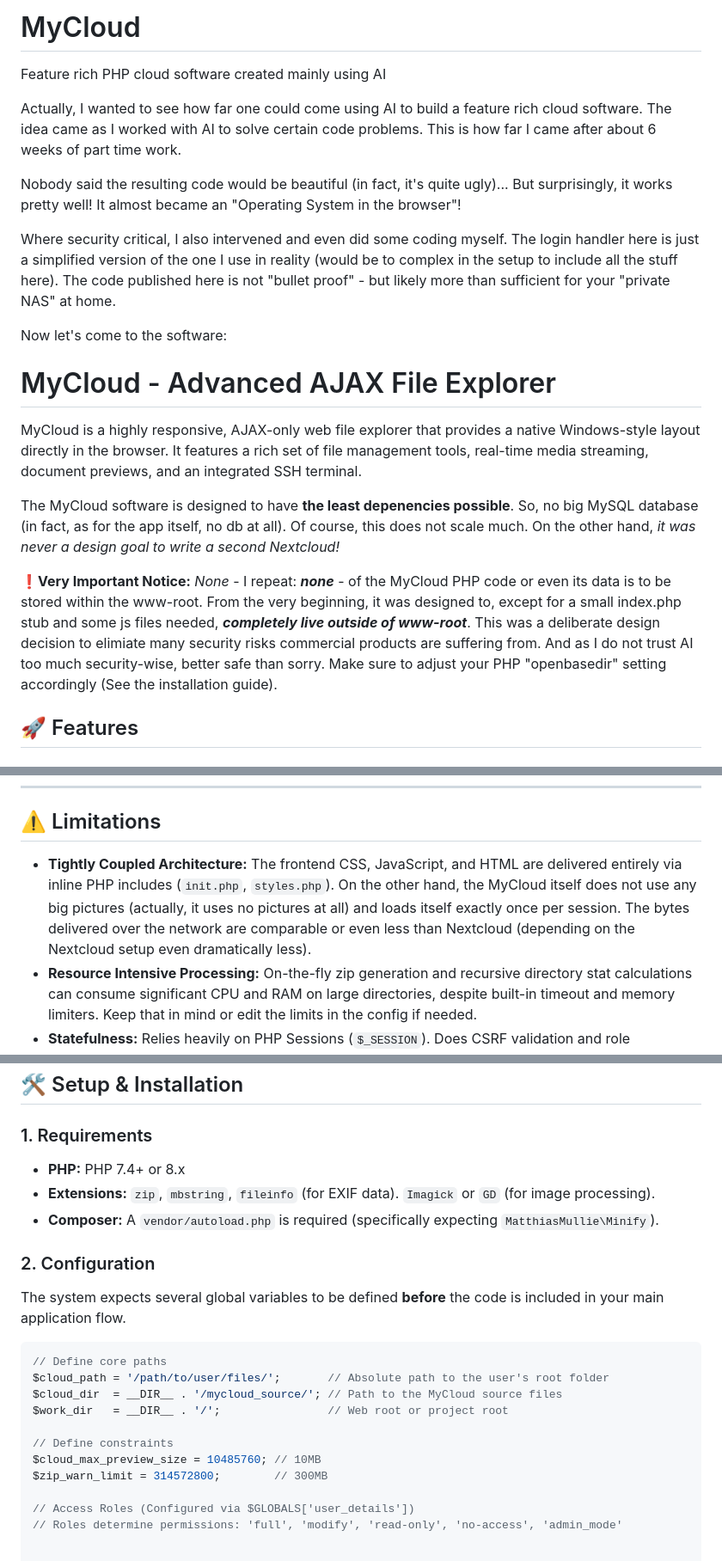
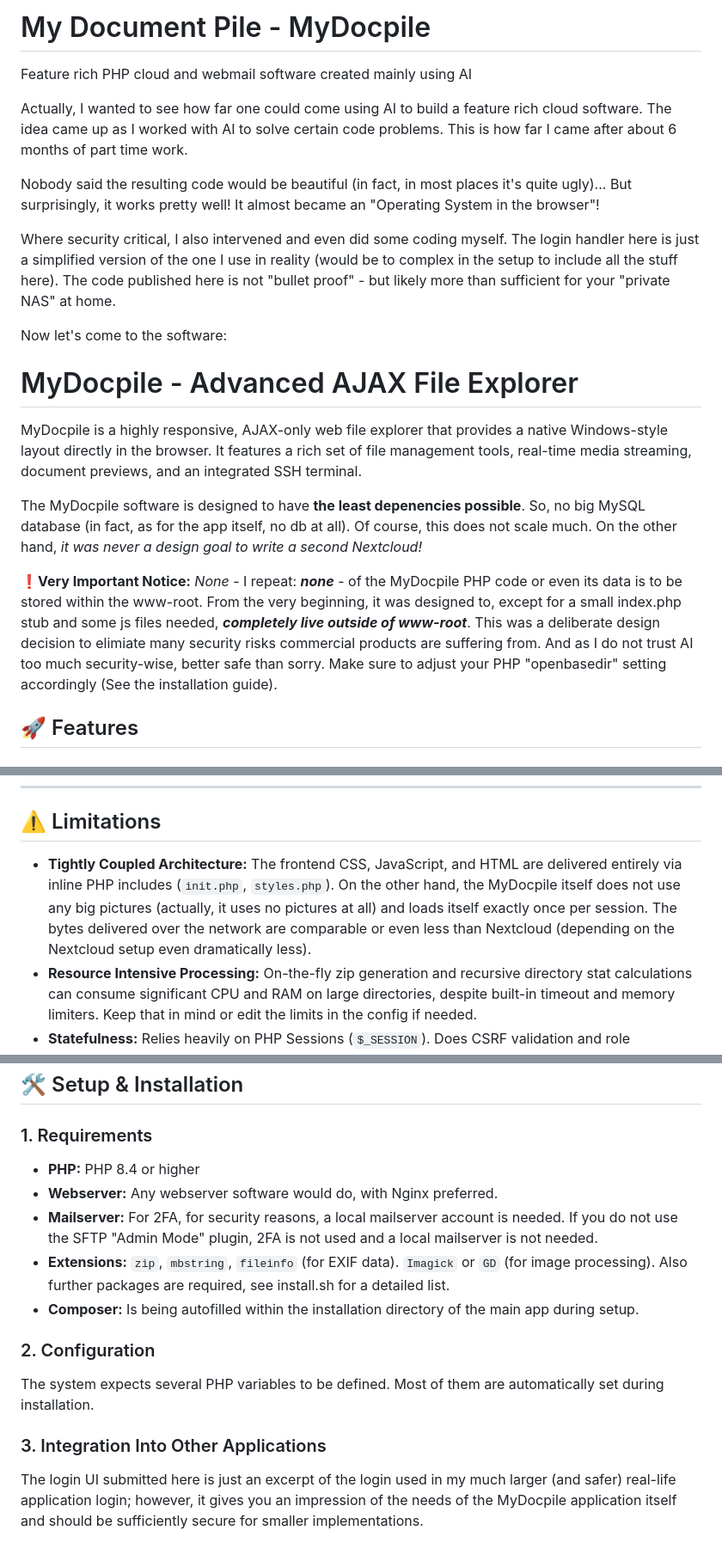
Before and after one commit to docpile/MyDocpile, a Markdown page: README.md, 3 parts joined by grey strips. Shown at 86% size. Rendered like a GitHub page.

Commit message:
Update README.md
Signed-off-by: Michael <programming@lxadm.de>

````diff
--- a/README.md
+++ b/README.md
@@ -1,21 +1,21 @@
-# MyCloud
-Feature rich PHP cloud software created mainly using AI
+# My Document Pile - MyDocpile
+Feature rich PHP cloud and webmail software created mainly using AI
 
-Actually, I wanted to see how far one could come using AI to build a feature rich cloud software. The idea came as I worked with AI to solve certain code problems. This is how far I came after about 6 weeks of part time work.
+Actually, I wanted to see how far one could come using AI to build a feature rich cloud software. The idea came up as I worked with AI to solve certain code problems. This is how far I came after about 6 months of part time work.
 
-Nobody said the resulting code would be beautiful (in fact, it's quite ugly)... But surprisingly, it works pretty well! It almost became an "Operating System in the browser"!
+Nobody said the resulting code would be beautiful (in fact, in most places it's quite ugly)... But surprisingly, it works pretty well! It almost became an "Operating System in the browser"!
 
 Where security critical, I also intervened and even did some coding myself. The login handler here is just a simplified version of the one I use in reality (would be to complex in the setup to include all the stuff here). The code published here is not "bullet proof" - but likely more than sufficient for your "private NAS" at home.
 
 Now let's come to the software:
 
-# MyCloud - Advanced AJAX File Explorer
+# MyDocpile - Advanced AJAX File Explorer
 
-MyCloud is a highly responsive, AJAX-only web file explorer that provides a native Windows-style layout directly in the browser. It features a rich set of file management tools, real-time media streaming, document previews, and an integrated SSH terminal.
+MyDocpile is a highly responsive, AJAX-only web file explorer that provides a native Windows-style layout directly in the browser. It features a rich set of file management tools, real-time media streaming, document previews, and an integrated SSH terminal.
 
-The MyCloud software is designed to have **the least depenencies possible**. So, no big MySQL database (in fact, as for the app itself, no db at all). Of course, this does not scale much. On the other hand, *it was never a design goal to write a second Nextcloud!*
+The MyDocpile software is designed to have **the least depenencies possible**. So, no big MySQL database (in fact, as for the app itself, no db at all). Of course, this does not scale much. On the other hand, *it was never a design goal to write a second Nextcloud!*
 
-**❗Very Important Notice:** *None* - I repeat: **_none_** - of the MyCloud PHP code or even its data is to be stored within the www-root. From the very beginning, it was designed to, except for a small index.php stub and some js files needed, **_completely live outside of www-root_**. This was a deliberate design decision to elimiate many security risks commercial products are suffering from. And as I do not trust AI too much security-wise, better safe than sorry. Make sure to adjust your PHP "openbasedir" setting accordingly (See the installation guide).
+**❗Very Important Notice:** *None* - I repeat: **_none_** - of the MyDocpile PHP code or even its data is to be stored within the www-root. From the very beginning, it was designed to, except for a small index.php stub and some js files needed, **_completely live outside of www-root_**. This was a deliberate design decision to elimiate many security risks commercial products are suffering from. And as I do not trust AI too much security-wise, better safe than sorry. Make sure to adjust your PHP "openbasedir" setting accordingly (See the installation guide).
 
 ## 🚀 Features
 
@@ -97,7 +97,7 @@ The MyCloud software is designed to have **the least depenencies possible**. So,
 
 ## ⚠️ Limitations
 
-* **Tightly Coupled Architecture:** The frontend CSS, JavaScript, and HTML are delivered entirely via inline PHP includes (`init.php`, `styles.php`). On the other hand, the MyCloud itself does not use any big pictures (actually, it uses no pictures at all) and loads itself exactly once per session. The bytes delivered over the network are comparable or even less than Nextcloud (depending on the Nextcloud setup even dramatically less).
+* **Tightly Coupled Architecture:** The frontend CSS, JavaScript, and HTML are delivered entirely via inline PHP includes (`init.php`, `styles.php`). On the other hand, the MyDocpile itself does not use any big pictures (actually, it uses no pictures at all) and loads itself exactly once per session. The bytes delivered over the network are comparable or even less than Nextcloud (depending on the Nextcloud setup even dramatically less).
 * **Resource Intensive Processing:** On-the-fly zip generation and recursive directory stat calculations can consume significant CPU and RAM on large directories, despite built-in timeout and memory limiters. Keep that in mind or edit the limits in the config if needed.
 * **Statefulness:** Relies heavily on PHP Sessions (`$_SESSION`). Does CSRF validation and role authorization. Cluster load-balancing: This requires sticky sessions if deployed across a cluster.
 * **External CDN Dependencies:** Relies on third-party CDNs (unpkg, cdn.sheetjs.com) for document previewers. These assets must be downloaded and hosted locally (see below under "Setup & Installation".
@@ -108,22 +108,14 @@ The MyCloud software is designed to have **the least depenencies possible**. So,
 ## 🛠️ Setup & Installation
 
 ### 1. Requirements
-* **PHP:** PHP 7.4+ or 8.x
-* **Extensions:** `zip`, `mbstring`, `fileinfo` (for EXIF data). `Imagick` or `GD` (for image processing).
-* **Composer:** A `vendor/autoload.php` is required (specifically expecting `MatthiasMullie\Minify`).
+* **PHP:** PHP 8.4 or higher
+* **Webserver:** Any webserver software would do, with Nginx preferred.
+* **Mailserver:** For 2FA, for security reasons, a local mailserver account is needed. If you do not use the SFTP "Admin Mode" plugin, 2FA is not used and a local mailserver is not needed.
+* **Extensions:** `zip`, `mbstring`, `fileinfo` (for EXIF data). `Imagick` or `GD` (for image processing). Also further packages are required, see install.sh for a detailed list.
+* **Composer:** Is being autofilled within the installation directory of the main app during setup.
 
 ### 2. Configuration
-The system expects several global variables to be defined **before** the code is included in your main application flow.
+The system expects several PHP variables to be defined. Most of them are automatically set during installation.
 
-```php
-// Define core paths
-$cloud_path = '/path/to/user/files/';       // Absolute path to the user's root folder
-$cloud_dir  = __DIR__ . '/mycloud_source/'; // Path to the MyCloud source files
-$work_dir   = __DIR__ . '/';                // Web root or project root
-
-// Define constraints
-$cloud_max_preview_size = 10485760; // 10MB
-$zip_warn_limit = 314572800;        // 300MB
-
-// Access Roles (Configured via $GLOBALS['user_details'])
-// Roles determine permissions: 'full', 'modify', 'read-only', 'no-access', 'admin_mode'
+### 3. Integration Into Other Applications
+The login UI submitted here is just an excerpt of the login used in my much larger (and safer) real-life application login; however, it gives you an impression of the needs of the MyDocpile application itself and should be sufficiently secure for smaller implementations.
````
